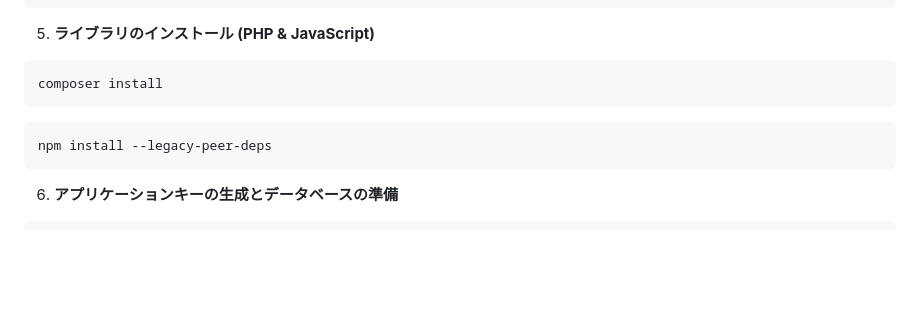
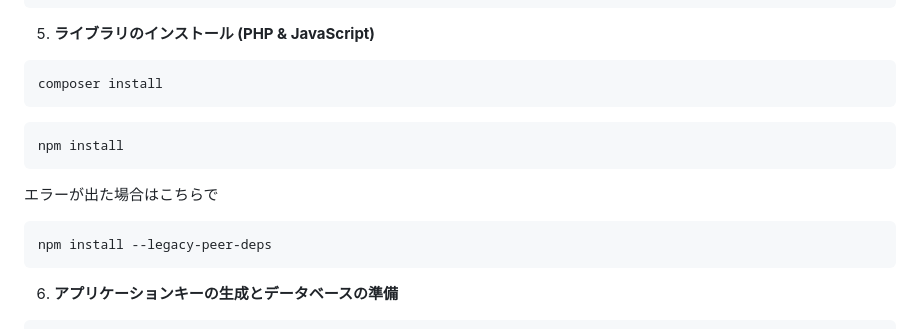
Before and after one commit to ando625/stock, a Markdown page: README.md, the part around the change. Drawn GitHub-style; blank space fills up the shorter version.

````diff
--- a/README.md
+++ b/README.md
@@ -127,9 +127,12 @@ composer install
 ```
 
 ```
+npm install
+```
+エラーが出た場合はこちらで
+```
 npm install --legacy-peer-deps
 ```
-
 
 
 6. **アプリケーションキーの生成とデータベースの準備**
````
